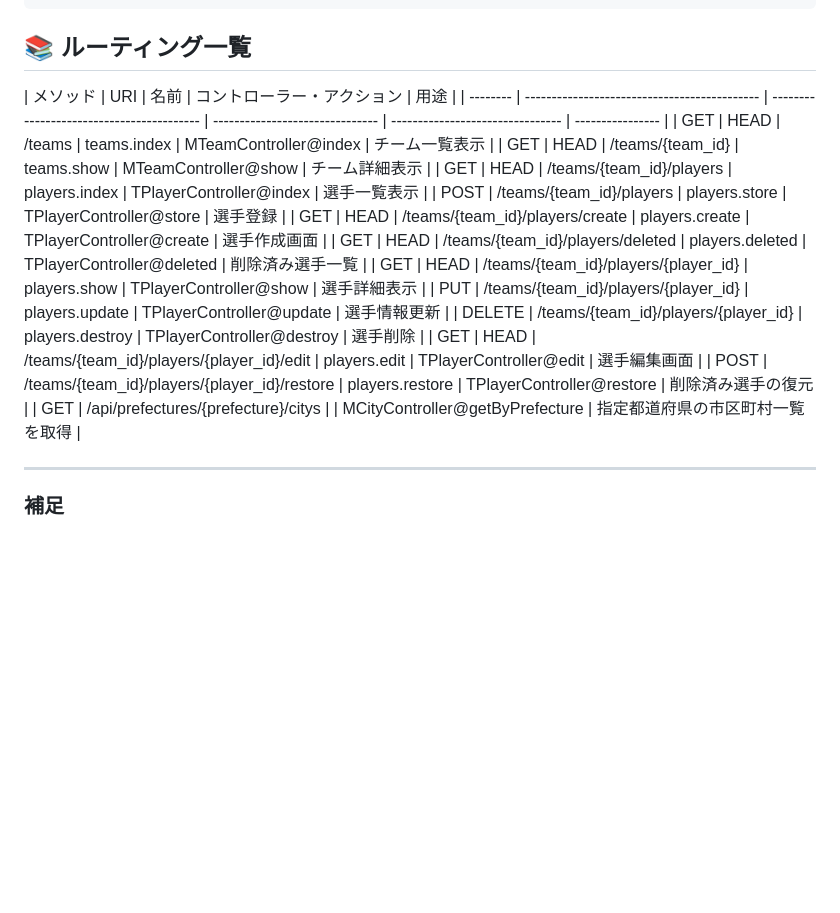
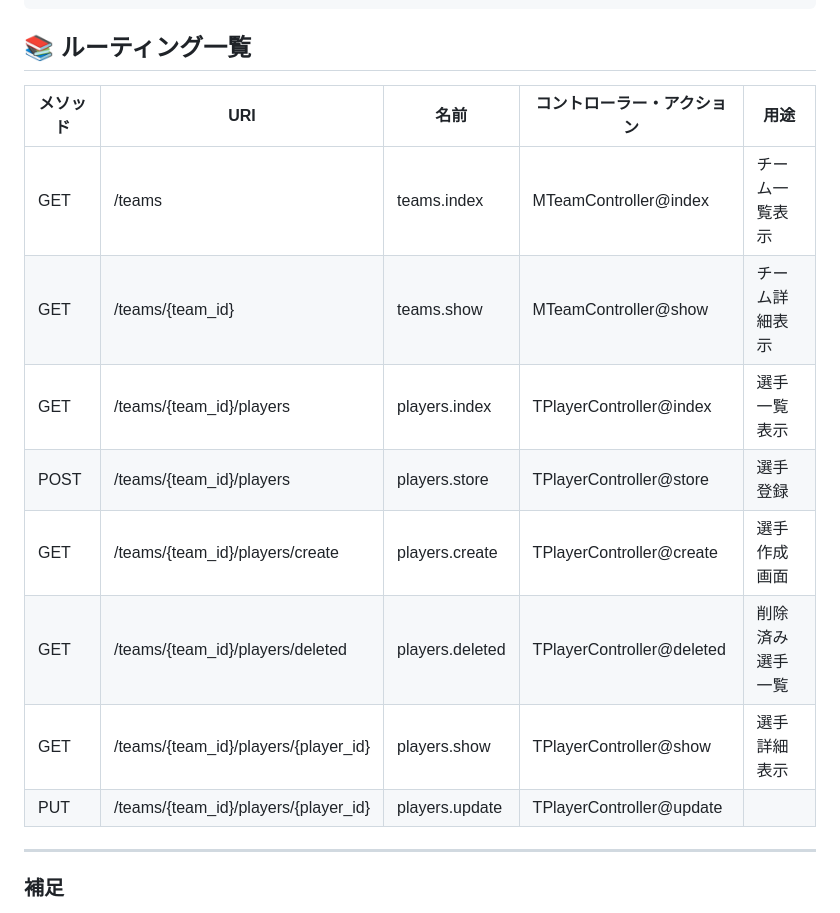
Before and after one commit to imurar/npb-Laravel, a Markdown page: README.md, the part around the change. Drawn GitHub-style; blank space fills up the shorter version.

Commit message:
docs/ readme_第1.1版

```diff
--- a/README.md
+++ b/README.md
@@ -110,20 +110,16 @@ php artisan serve
 
 ## 📚 ルーティング一覧
 
-| メソッド | URI                                          | 名前                                      | コントローラー・アクション      | 用途                             |
-| -------- | -------------------------------------------- | ----------------------------------------- | ------------------------------- | -------------------------------- | ---------------- |
-| GET      | HEAD                                         | /teams                                    | teams.index                     | MTeamController@index            | チーム一覧表示   |
-| GET      | HEAD                                         | /teams/{team_id}                          | teams.show                      | MTeamController@show             | チーム詳細表示   |
-| GET      | HEAD                                         | /teams/{team_id}/players                  | players.index                   | TPlayerController@index          | 選手一覧表示     |
-| POST     | /teams/{team_id}/players                     | players.store                             | TPlayerController@store         | 選手登録                         |
-| GET      | HEAD                                         | /teams/{team_id}/players/create           | players.create                  | TPlayerController@create         | 選手作成画面     |
-| GET      | HEAD                                         | /teams/{team_id}/players/deleted          | players.deleted                 | TPlayerController@deleted        | 削除済み選手一覧 |
-| GET      | HEAD                                         | /teams/{team_id}/players/{player_id}      | players.show                    | TPlayerController@show           | 選手詳細表示     |
-| PUT      | /teams/{team_id}/players/{player_id}         | players.update                            | TPlayerController@update        | 選手情報更新                     |
-| DELETE   | /teams/{team_id}/players/{player_id}         | players.destroy                           | TPlayerController@destroy       | 選手削除                         |
-| GET      | HEAD                                         | /teams/{team_id}/players/{player_id}/edit | players.edit                    | TPlayerController@edit           | 選手編集画面     |
-| POST     | /teams/{team_id}/players/{player_id}/restore | players.restore                           | TPlayerController@restore       | 削除済み選手の復元               |
-| GET      | /api/prefectures/{prefecture}/citys          |                                           | MCityController@getByPrefecture | 指定都道府県の市区町村一覧を取得 |
+| メソッド | URI                                  | 名前            | コントローラー・アクション | 用途             |
+| -------- | ------------------------------------ | --------------- | -------------------------- | ---------------- |
+| GET      | /teams                               | teams.index     | MTeamController@index      | チーム一覧表示   |
+| GET      | /teams/{team_id}                     | teams.show      | MTeamController@show       | チーム詳細表示   |
+| GET      | /teams/{team_id}/players             | players.index   | TPlayerController@index    | 選手一覧表示     |
+| POST     | /teams/{team_id}/players             | players.store   | TPlayerController@store    | 選手登録         |
+| GET      | /teams/{team_id}/players/create      | players.create  | TPlayerController@create   | 選手作成画面     |
+| GET      | /teams/{team_id}/players/deleted     | players.deleted | TPlayerController@deleted  | 削除済み選手一覧 |
+| GET      | /teams/{team_id}/players/{player_id} | players.show    | TPlayerController@show     | 選手詳細表示     |
+| PUT      | /teams/{team_id}/players/{player_id} | players.update  | TPlayerController@update   |
 
 ---
 
```
